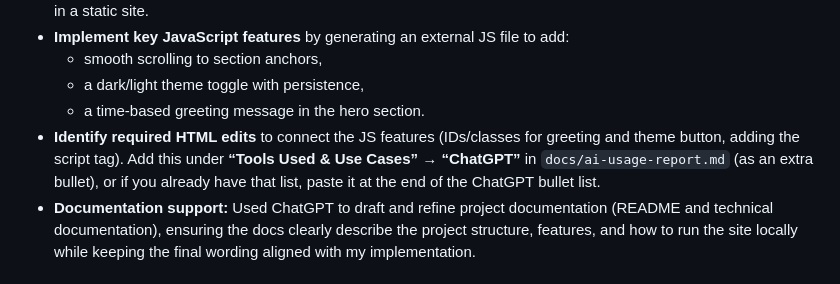
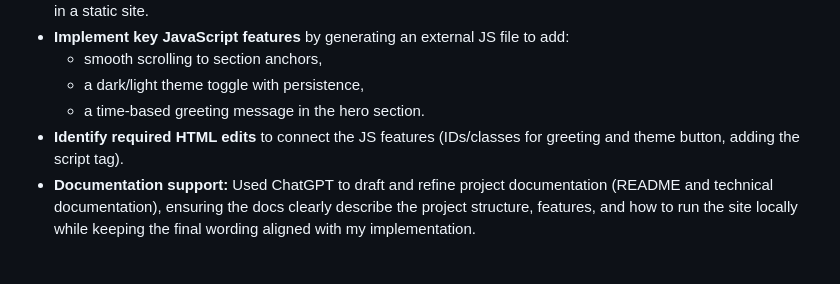
Before and after one commit to Belal-KFUPM/202361930-belalshebl-assignment1, a Markdown page: docs/ai-usage-report.md, the part around the change. Rendered like a GitHub page.

```diff
--- a/docs/ai-usage-report.md
+++ b/docs/ai-usage-report.md
@@ -13,7 +13,6 @@ I used ChatGPT as a support tool to speed up development and reduce trial-and-er
   - a dark/light theme toggle with persistence,
   - a time-based greeting message in the hero section.
 - **Identify required HTML edits** to connect the JS features (IDs/classes for greeting and theme button, adding the script tag).
-Add this under **“Tools Used & Use Cases” → “ChatGPT”** in `docs/ai-usage-report.md` (as an extra bullet), or if you already have that list, paste it at the end of the ChatGPT bullet list.
 - **Documentation support:** Used ChatGPT to draft and refine project documentation (README and technical documentation), ensuring the docs clearly describe the project structure, features, and how to run the site locally while keeping the final wording aligned with my implementation.
 
 ## Benefits & Challenges
```
